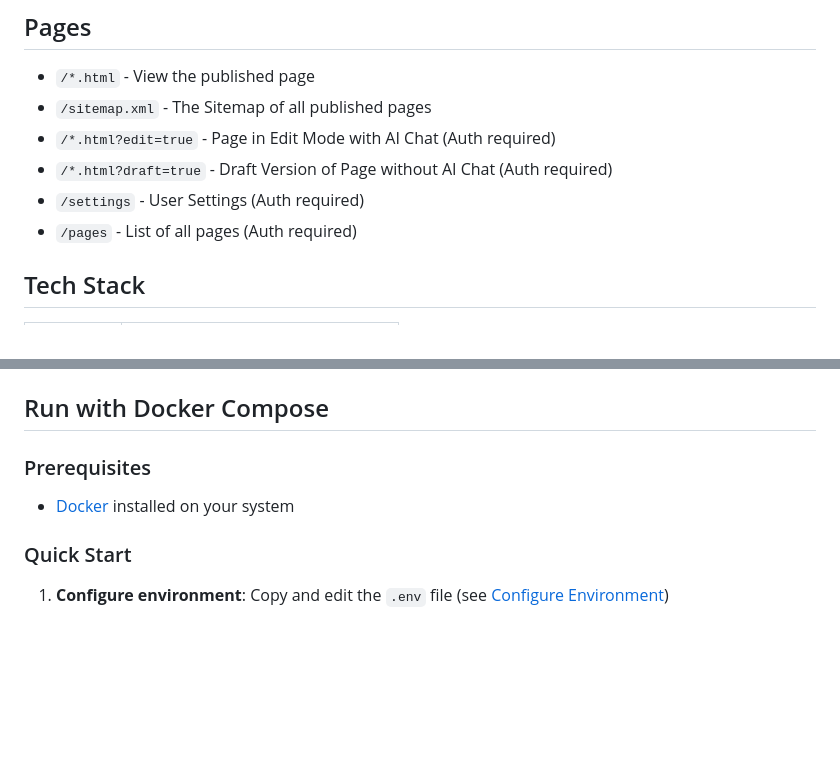
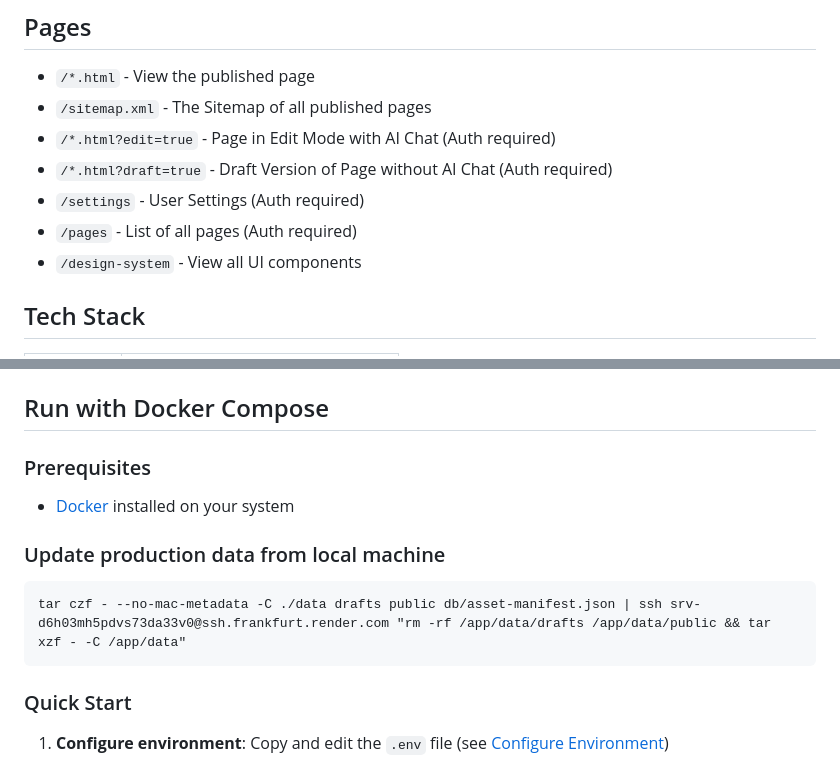
Before and after one commit to mauricewipf/capuzzella, a Markdown page: README.md, 2 parts joined by grey strips. Drawn GitHub-style; blank space fills up the shorter version.

Commit message:
Add design system UI components section and update production data instructions in README.md

````diff
--- a/README.md
+++ b/README.md
@@ -130,6 +130,7 @@ capuzzella/
 - `/*.html?draft=true` - Draft Version of Page without AI Chat (Auth required)
 - `/settings` - User Settings (Auth required)
 - `/pages` - List of all pages (Auth required)
+- `/design-system` - View all UI components
 
 ## Tech Stack
 
@@ -195,6 +196,12 @@ After deploying, attach a persistent volume manually:
 
 - [Docker](https://docs.docker.com/get-docker/) installed on your system
 
+### Update production data from local machine
+
+```
+tar czf - --no-mac-metadata -C ./data drafts public db/asset-manifest.json | ssh srv-d6h03mh5pdvs73da33v0@ssh.frankfurt.render.com "rm -rf /app/data/drafts /app/data/public && tar xzf - -C /app/data"
+```
+
 ### Quick Start
 
 1. **Configure environment**: Copy and edit the `.env` file (see [Configure Environment](#2-configure-environment))
````
